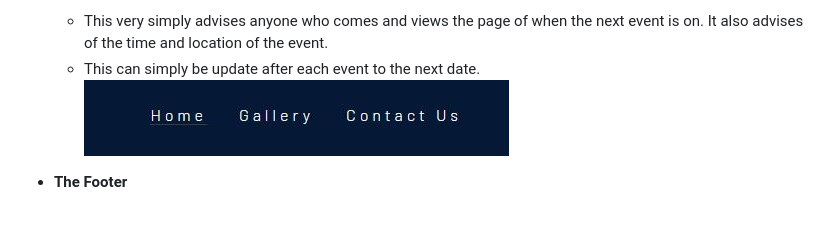
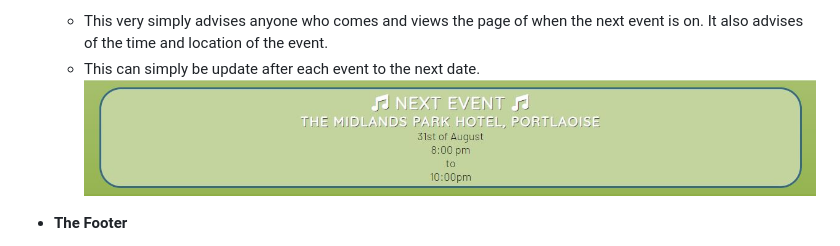
Before and after one commit to Conal2023/LaoisArchClub, a Markdown page: README.md, the part around the change. Drawn GitHub-style; blank space fills up the shorter version.

Commit message:
correct image for next event on read me

```diff
--- a/README.md
+++ b/README.md
@@ -35,7 +35,7 @@ People who visit the page wiLL be able to find out when the next event is, keep
 
   - This very simply advises anyone who comes and views the page of when the next event is on. It also advises of the time and location of the event.
   - This can simply be update after each event to the next date.
-    ![nav bar image](docs/screenshots/nav-bar.JPG)
+    ![next-event](docs/screenshots/next-event.JPG)
 
 - **The Footer**
 
```
